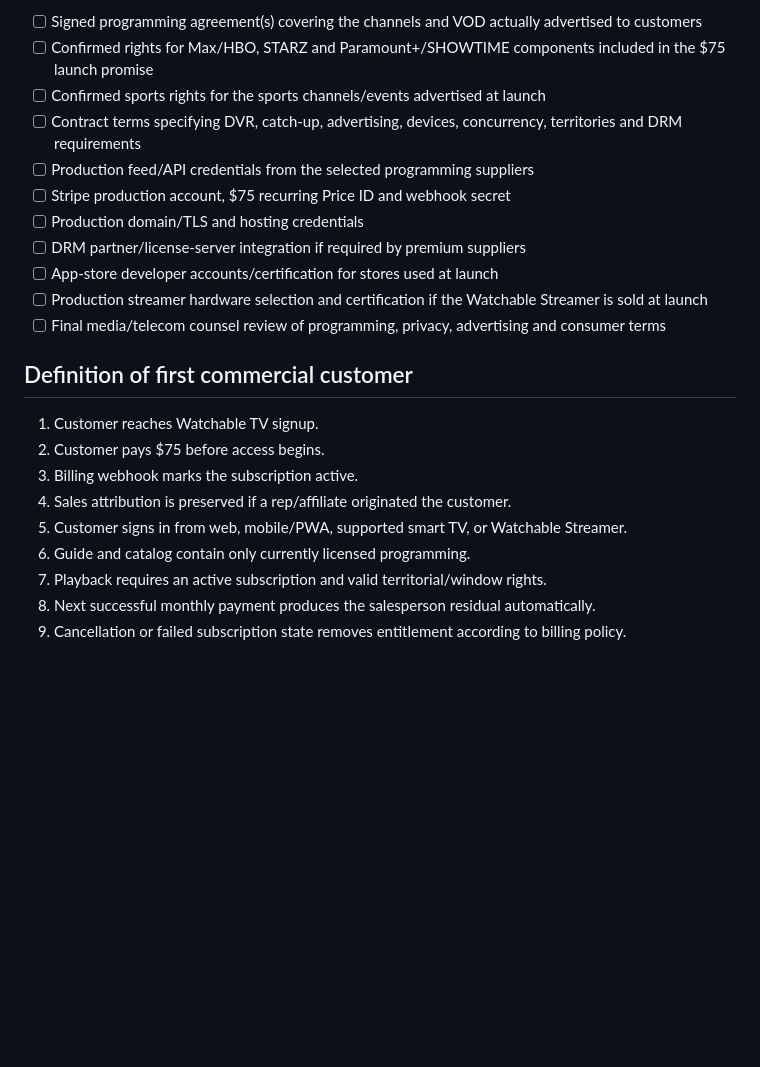
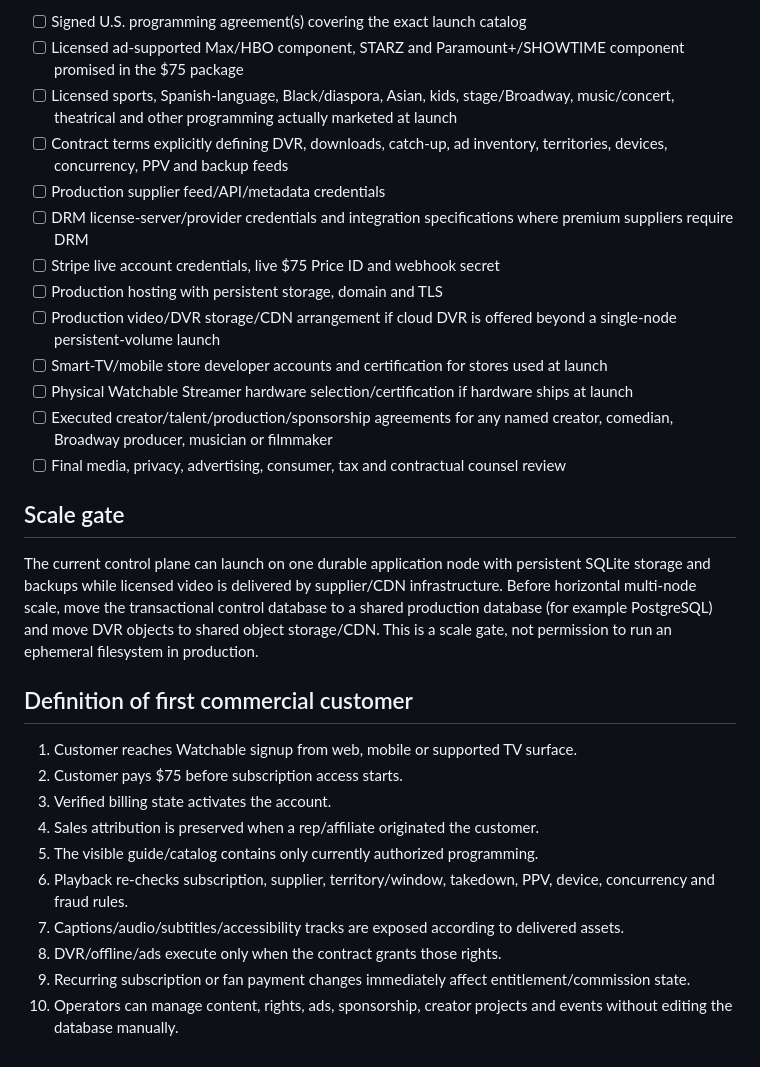
Before and after one commit to mrcodeislife718/Watchable, a Markdown page: docs/COMMERCIAL_COMPLETION.md, the part around one of its changes. Drawn GitHub-style; blank space fills up the shorter version.

```diff
--- a/docs/COMMERCIAL_COMPLETION.md
+++ b/docs/COMMERCIAL_COMPLETION.md
@@ -33,24 +53,31 @@ These cannot be completed by source code alone:
 
-- [ ] Signed programming agreement(s) covering the channels and VOD actually advertised to customers
-- [ ] Confirmed rights for Max/HBO, STARZ and Paramount+/SHOWTIME components included in the $75 launch promise
-- [ ] Confirmed sports rights for the sports channels/events advertised at launch
-- [ ] Contract terms specifying DVR, catch-up, advertising, devices, concurrency, territories and DRM requirements
-- [ ] Production feed/API credentials from the selected programming suppliers
-- [ ] Stripe production account, $75 recurring Price ID and webhook secret
-- [ ] Production domain/TLS and hosting credentials
-- [ ] DRM partner/license-server integration if required by premium suppliers
-- [ ] App-store developer accounts/certification for stores used at launch
-- [ ] Production streamer hardware selection and certification if the Watchable Streamer is sold at launch
-- [ ] Final media/telecom counsel review of programming, privacy, advertising and consumer terms
+- [ ] Signed U.S. programming agreement(s) covering the exact launch catalog
+- [ ] Licensed ad-supported Max/HBO component, STARZ and Paramount+/SHOWTIME component promised in the $75 package
+- [ ] Licensed sports, Spanish-language, Black/diaspora, Asian, kids, stage/Broadway, music/concert, theatrical and other programming actually marketed at launch
+- [ ] Contract terms explicitly defining DVR, downloads, catch-up, ad inventory, territories, devices, concurrency, PPV and backup feeds
+- [ ] Production supplier feed/API/metadata credentials
+- [ ] DRM license-server/provider credentials and integration specifications where premium suppliers require DRM
+- [ ] Stripe live account credentials, live $75 Price ID and webhook secret
+- [ ] Production hosting with persistent storage, domain and TLS
+- [ ] Production video/DVR storage/CDN arrangement if cloud DVR is offered beyond a single-node persistent-volume launch
+- [ ] Smart-TV/mobile store developer accounts and certification for stores used at launch
+- [ ] Physical Watchable Streamer hardware selection/certification if hardware ships at launch
+- [ ] Executed creator/talent/production/sponsorship agreements for any named creator, comedian, Broadway producer, musician or filmmaker
+- [ ] Final media, privacy, advertising, consumer, tax and contractual counsel review
+
+## Scale gate
+
+The current control plane can launch on one durable application node with persistent SQLite storage and backups while licensed video is delivered by supplier/CDN infrastructure. Before horizontal multi-node scale, move the transactional control database to a shared production database (for example PostgreSQL) and move DVR objects to shared object storage/CDN. This is a scale gate, not permission to run an ephemeral filesystem in production.
 
 ## Definition of first commercial customer
 
-1. Customer reaches Watchable TV signup.
-2. Customer pays $75 before access begins.
-3. Billing webhook marks the subscription active.
-4. Sales attribution is preserved if a rep/affiliate originated the customer.
-5. Customer signs in from web, mobile/PWA, supported smart TV, or Watchable Streamer.
-6. Guide and catalog contain only currently licensed programming.
-7. Playback requires an active subscription and valid territorial/window rights.
-8. Next successful monthly payment produces the salesperson residual automatically.
-9. Cancellation or failed subscription state removes entitlement according to billing policy.
+1. Customer reaches Watchable signup from web, mobile or supported TV surface.
+2. Customer pays $75 before subscription access starts.
+3. Verified billing state activates the account.
+4. Sales attribution is preserved when a rep/affiliate originated the customer.
+5. The visible guide/catalog contains only currently authorized programming.
+6. Playback re-checks subscription, supplier, territory/window, takedown, PPV, device, concurrency and fraud rules.
+7. Captions/audio/subtitles/accessibility tracks are exposed according to delivered assets.
+8. DVR/offline/ads execute only when the contract grants those rights.
+9. Recurring subscription or fan payment changes immediately affect entitlement/commission state.
+10. Operators can manage content, rights, ads, sponsorship, creator projects and events without editing the database manually.
```
Also changed, not shown: other parts of docs/COMMERCIAL_COMPLETION.md (+44 -24 lines).
